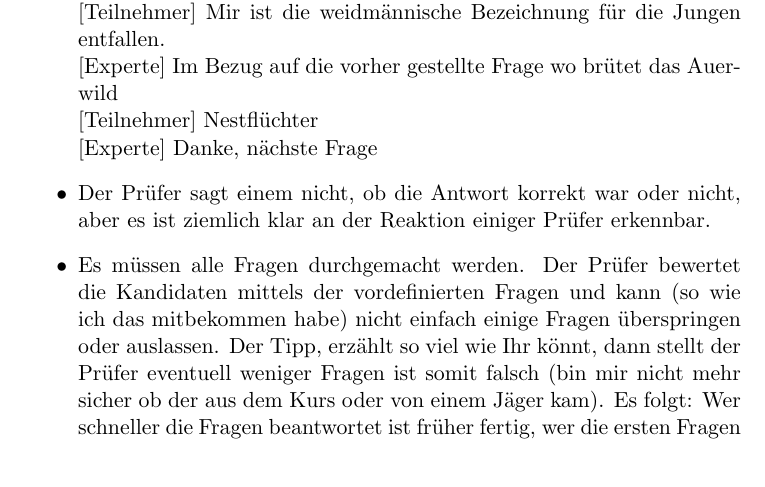
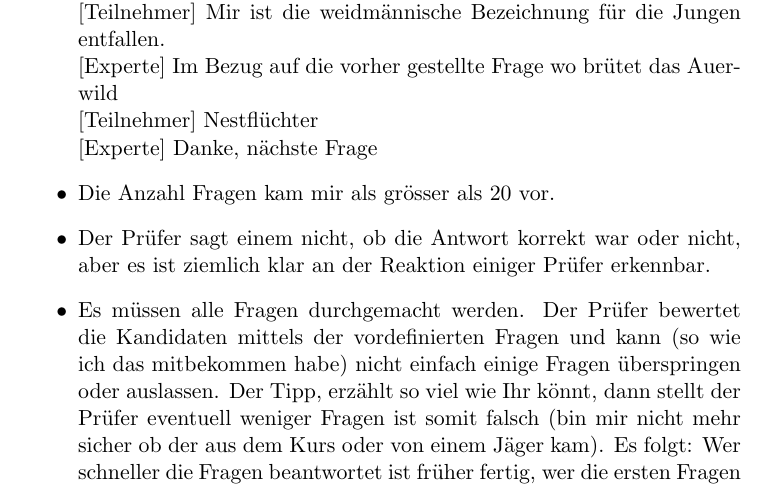
Before and after one commit to tobiasfamos/jagdpruefung, a LaTeX document (src/main.tex): part of page 4 of 5, cut so that both start at the same text. Compiled offline with pdfLaTeX.

Commit message:
Add Number of Questons Comment

```diff
--- a/src/main.tex
+++ b/src/main.tex
@@ -87,9 +87,7 @@
         [Experte] Im Bezug auf die vorher gestellte Frage wo brütet das Auerwild\\~
         [Teilnehmer] Nestflüchter\\~
         [Experte] Danke, nächste Frage
-
-
-
+        \item Die Anzahl Fragen kam mir als grösser als 20 vor.
         \item Der Prüfer sagt einem nicht, ob die Antwort korrekt war oder nicht, aber es ist ziemlich klar an der Reaktion einiger Prüfer erkennbar.
         \item Es müssen alle Fragen durchgemacht werden.
         Der Prüfer bewertet die Kandidaten mittels der vordefinierten Fragen und kann (so wie ich das mitbekommen habe) nicht einfach einige Fragen überspringen oder auslassen.
```
